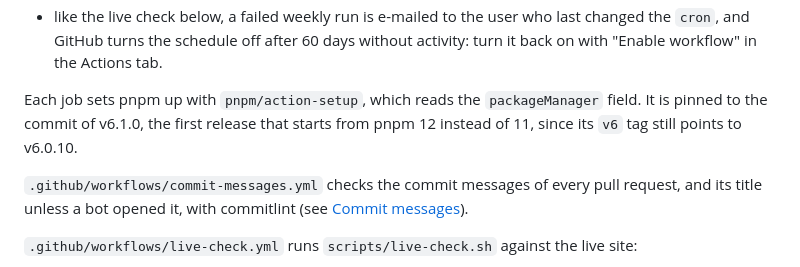
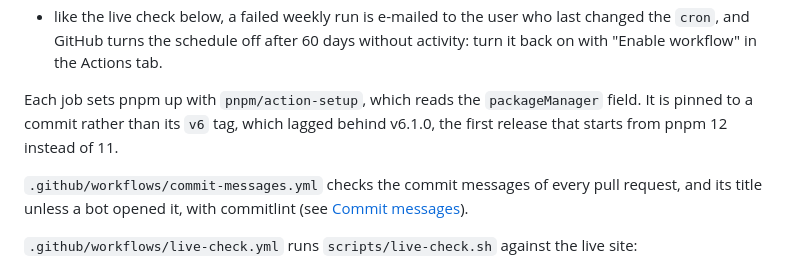
Before and after one commit to AIssoufi/connect-four, a Markdown page: README.md, the part around the change. Drawn GitHub-style.

Commit message:
docs(readme): stop naming the latest pnpm/action-setup release
Dependabot bumps the pinned commit, so the README no longer names the
version the v6 tag points to.

Refs: C4-114
Co-Authored-By: Claude Opus 5.5 <noreply@anthropic.com>

```diff
--- a/README.md
+++ b/README.md
@@ -231,8 +231,8 @@ The audit fails the run on any advisory at or above moderate:
   "Enable workflow" in the Actions tab.
 
 Each job sets pnpm up with `pnpm/action-setup`, which reads the `packageManager` field. It is
-pinned to the commit of v6.1.0, the first release that starts from pnpm 12 instead of 11, since
-its `v6` tag still points to v6.0.10.
+pinned to a commit rather than its `v6` tag, which lagged behind v6.1.0, the first release that
+starts from pnpm 12 instead of 11.
 
 `.github/workflows/commit-messages.yml` checks the commit messages of every pull request, and
 its title unless a bot opened it, with commitlint (see [Commit messages](#commit-messages)).
```
